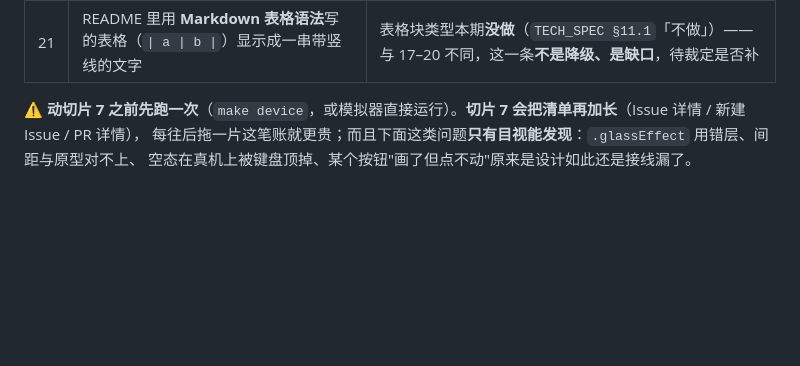
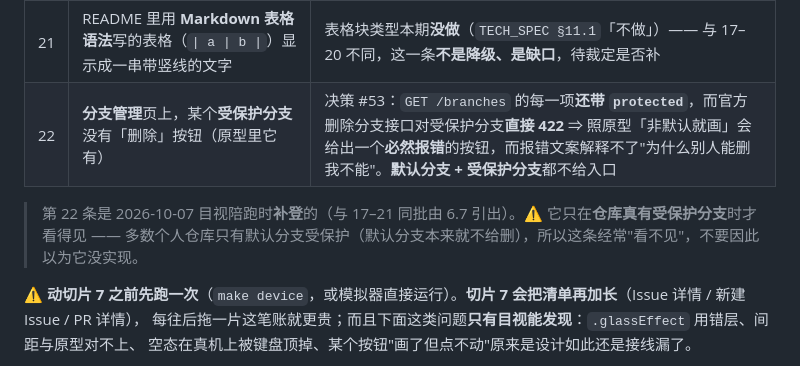
Before and after one commit to jwker/git-duo, a Markdown page: REVIEW-CHECKLIST.md, the part around the change. Rendered like a GitHub page; blank space fills up the shorter version.

Commit message:
docs(checklist): 补登有意偏差第 22 条 —— 分支管理删不掉受保护分支
对着 §4.8 逐条核对时发现偏差表少了一条：原型 SCR.branches 的删除按钮判据是
「非默认分支就画」（b!==meta.def），实现是**非默认 且 非受保护**（决策 #53）。
⇒ 仓库里真有**受保护的非默认分支**时，App 上会少一个删除按钮。

⚠️ 这正是偏差表存在的理由（"报了这个也是白报"）—— 漏登记会让用户把它当缺陷报上来，
真问题反而被淹掉。已知它只在"真有受保护的非默认分支"时才可见（多数个人仓库只有
默认分支受保护，而默认分支本来就不给删 ⇒ 常看不见），这条备注一并写进表里。

同步：REVIEW-CHECKLIST §6 偏差表 21 → 22 条（+ 来源/可见性备注）；AGENTS.md §0 计数 21 → 22。
⚠️ 改前先把所有引用点找出来（grep "有意偏差 ?2[0-9]"）再统一改 —— 不重犯 8e00eae 那次
"同一个数字存三处、只改了一处"的错。

无代码改动；make verify 结果不受影响（仍是五包 1060 项全绿）。

```diff
--- a/REVIEW-CHECKLIST.md
+++ b/REVIEW-CHECKLIST.md
@@ -668,6 +668,10 @@ App 侧用 `make device` 装到真机，或直接跑模拟器。**两边进同
 | 19 | README 里的 `<table>` 变成**一列一段**，不是表格 | 没有表格块类型（`TECH_SPEC §11.1`「不做」）；竖着读是**内容不丢**的那一侧（6.7③） |
 | 20 | README 里的有序列表 `<ol>` 显示成圆点，**编号丢了** | HTML 的 `start` / `<li value>` 与 markdown 的 `1. ` 之间没有可靠对应，"编错号"比"没有号"更难解释（6.7③，已登记待评审） |
 | 21 | README 里用 **Markdown 表格语法**写的表格（`\| a \| b \|`）显示成一串带竖线的文字 | 表格块类型本期**没做**（`TECH_SPEC §11.1`「不做」）—— 与 17–20 不同，这一条**不是降级、是缺口**，待裁定是否补 |
+| 22 | **分支管理**页上，某个**受保护分支**没有「删除」按钮（原型里它有） | 决策 #53：`GET /branches` 的每一项**还带 `protected`**，而官方删除分支接口对受保护分支**直接 422** ⇒ 照原型「非默认就画」会给出一个**必然报错**的按钮，而报错文案解释不了"为什么别人能删我不能"。**默认分支 + 受保护分支**都不给入口 |
+
+> 第 22 条是 2026-10-07 目视陪跑时**补登**的（与 17–21 同批由 6.7 引出）。⚠️ 它只在**仓库真有受保护分支**时才看得见 ——
+> 多数个人仓库只有默认分支受保护（默认分支本来就不给删），所以这条经常"看不见"，不要因此以为它没实现。
 
 ⚠️ **动切片 7 之前先跑一次**（`make device`，或模拟器直接运行）。**切片 7 会把清单再加长**（Issue 详情 / 新建 Issue / PR 详情），
 每往后拖一片这笔账就更贵；而且下面这类问题**只有目视能发现**：`.glassEffect` 用错层、间距与原型对不上、
```
Also changed, not shown: AGENTS.md (+1 -1 lines).
